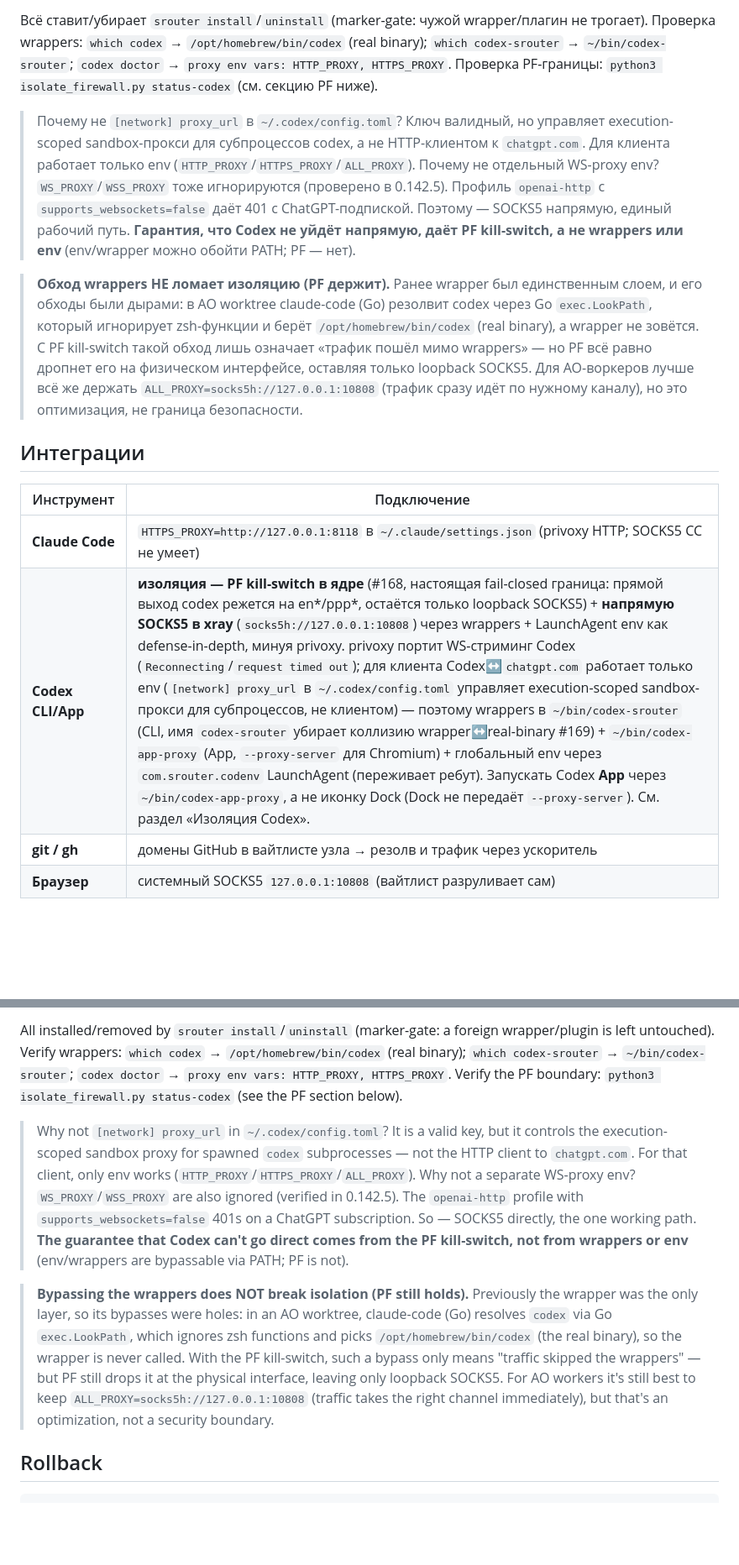
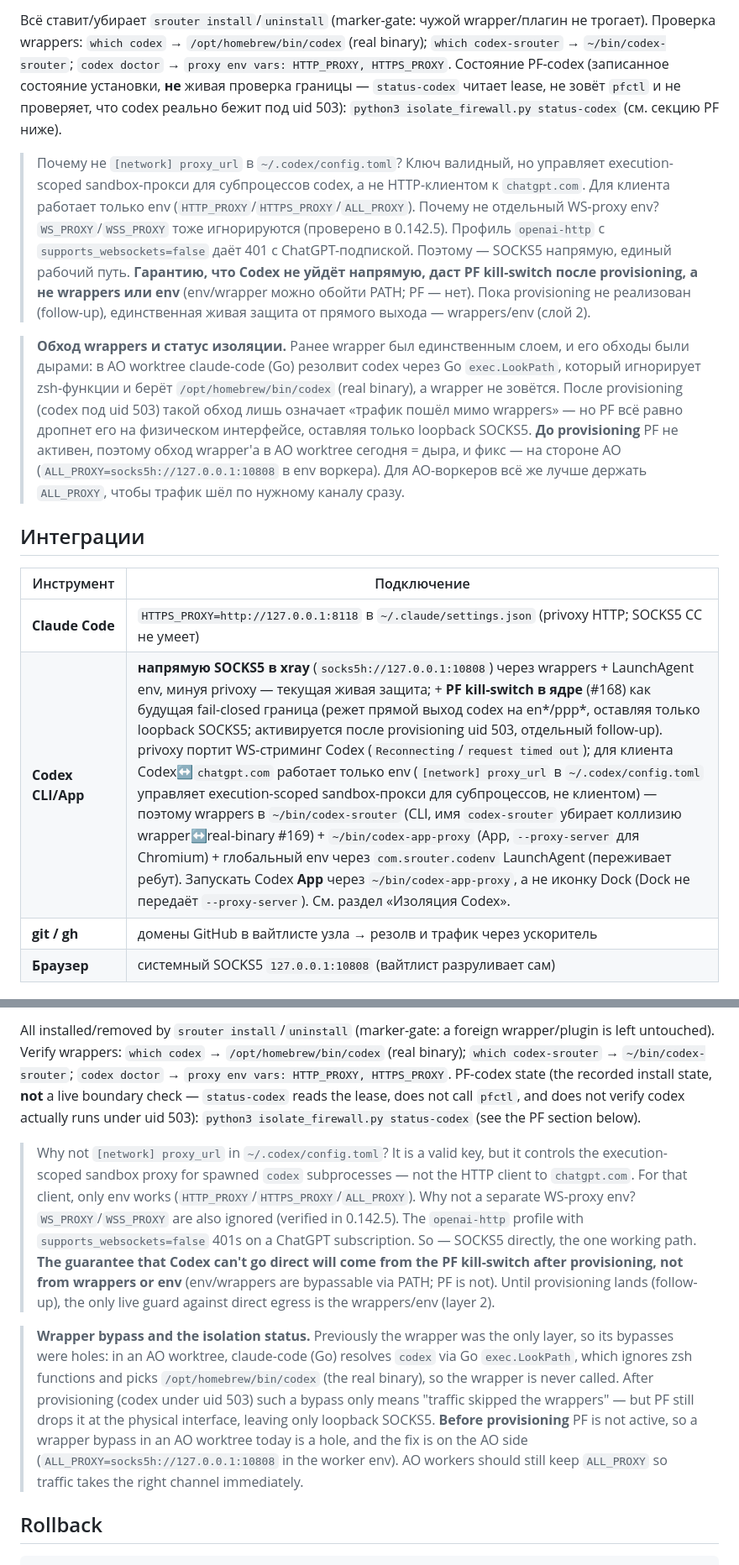
Before and after one commit to axisrow/srouter, a Markdown page: README.md, 2 parts joined by grey strips. Shown at 84% size. Drawn GitHub-style; blank space fills up the shorter version.

```diff
--- a/README.md
+++ b/README.md
@@ -295,30 +299,34 @@ binary/exec.LookPath), поэтому границей служит именно
 Всё ставит/убирает `srouter install`/`uninstall` (marker-gate: чужой wrapper/плагин не трогает).
 Проверка wrappers: `which codex` → `/opt/homebrew/bin/codex` (real binary); `which codex-srouter` →
 `~/bin/codex-srouter`; `codex doctor` → `proxy env vars: HTTP_PROXY, HTTPS_PROXY`.
-Проверка PF-границы: `python3 isolate_firewall.py status-codex` (см. секцию PF ниже).
+Состояние PF-codex (записанное состояние установки, **не** живая проверка границы — `status-codex`
+читает lease, не зовёт `pfctl` и не проверяет, что codex реально бежит под uid 503):
+`python3 isolate_firewall.py status-codex` (см. секцию PF ниже).
 
 > Почему не `[network] proxy_url` в `~/.codex/config.toml`? Ключ валидный, но управляет
 > execution-scoped sandbox-прокси для субпроцессов codex, а не HTTP-клиентом к `chatgpt.com`. Для
 > клиента работает только env (`HTTP_PROXY`/`HTTPS_PROXY`/`ALL_PROXY`).
 > Почему не отдельный WS-proxy env? `WS_PROXY`/`WSS_PROXY` тоже игнорируются (проверено в 0.142.5).
 > Профиль `openai-http` с `supports_websockets=false` даёт 401 с ChatGPT-подпиской. Поэтому — SOCKS5
-> напрямую, единый рабочий путь. **Гарантия, что Codex не уйдёт напрямую, даёт PF kill-switch, а не
-> wrappers или env** (env/wrapper можно обойти PATH; PF — нет).
+> напрямую, единый рабочий путь. **Гарантию, что Codex не уйдёт напрямую, даст PF kill-switch после
+> provisioning, а не wrappers или env** (env/wrapper можно обойти PATH; PF — нет). Пока provisioning
+> не реализован (follow-up), единственная живая защита от прямого выхода — wrappers/env (слой 2).
 
-> **Обход wrappers НЕ ломает изоляцию (PF держит).** Ранее wrapper был единственным слоем, и его
-> обходы были дырами: в AO worktree claude-code (Go) резолвит codex через Go `exec.LookPath`, который
+> **Обход wrappers и статус изоляции.** Ранее wrapper был единственным слоем, и его обходы были
+> дырами: в AO worktree claude-code (Go) резолвит codex через Go `exec.LookPath`, который
 > игнорирует zsh-функции и берёт `/opt/homebrew/bin/codex` (real binary), а wrapper не зовётся.
-> С PF kill-switch такой обход лишь означает «трафик пошёл мимо wrappers» — но PF всё равно дропнет
-> его на физическом интерфейсе, оставляя только loopback SOCKS5. Для AO-воркеров лучше всё же держать
-> `ALL_PROXY=socks5h://127.0.0.1:10808` (трафик сразу идёт по нужному каналу), но это оптимизация, не
-> граница безопасности.
+> После provisioning (codex под uid 503) такой обход лишь означает «трафик пошёл мимо wrappers» — но
+> PF всё равно дропнет его на физическом интерфейсе, оставляя только loopback SOCKS5. **До
+> provisioning** PF не активен, поэтому обход wrapper'а в AO worktree сегодня = дыра, и фикс — на
+> стороне AO (`ALL_PROXY=socks5h://127.0.0.1:10808` в env воркера). Для AO-воркеров всё же лучше
+> держать `ALL_PROXY`, чтобы трафик шёл по нужному каналу сразу.
 
 ## Интеграции
 
 | Инструмент | Подключение |
 |---|---|
 | **Claude Code** | `HTTPS_PROXY=http://127.0.0.1:8118` в `~/.claude/settings.json` (privoxy HTTP; SOCKS5 CC не умеет) |
-| **Codex CLI/App** | **изоляция — PF kill-switch в ядре** (#168, настоящая fail-closed граница: прямой выход codex режется на en*/ppp*, остаётся только loopback SOCKS5) + **напрямую SOCKS5 в xray** (`socks5h://127.0.0.1:10808`) через wrappers + LaunchAgent env как defense-in-depth, минуя privoxy. privoxy портит WS-стриминг Codex (`Reconnecting`/`request timed out`); для клиента Codex↔`chatgpt.com` работает только env (`[network] proxy_url` в `~/.codex/config.toml` управляет execution-scoped sandbox-прокси для субпроцессов, не клиентом) — поэтому wrappers в `~/bin/codex-srouter` (CLI, имя `codex-srouter` убирает коллизию wrapper↔real-binary #169) + `~/bin/codex-app-proxy` (App, `--proxy-server` для Chromium) + глобальный env через `com.srouter.codenv` LaunchAgent (переживает ребут). Запускать Codex **App** через `~/bin/codex-app-proxy`, а не иконку Dock (Dock не передаёт `--proxy-server`). См. раздел «Изоляция Codex». |
+| **Codex CLI/App** | **напрямую SOCKS5 в xray** (`socks5h://127.0.0.1:10808`) через wrappers + LaunchAgent env, минуя privoxy — текущая живая защита; + **PF kill-switch в ядре** (#168) как будущая fail-closed граница (режет прямой выход codex на en*/ppp*, оставляя только loopback SOCKS5; активируется после provisioning uid 503, отдельный follow-up). privoxy портит WS-стриминг Codex (`Reconnecting`/`request timed out`); для клиента Codex↔`chatgpt.com` работает только env (`[network] proxy_url` в `~/.codex/config.toml` управляет execution-scoped sandbox-прокси для субпроцессов, не клиентом) — поэтому wrappers в `~/bin/codex-srouter` (CLI, имя `codex-srouter` убирает коллизию wrapper↔real-binary #169) + `~/bin/codex-app-proxy` (App, `--proxy-server` для Chromium) + глобальный env через `com.srouter.codenv` LaunchAgent (переживает ребут). Запускать Codex **App** через `~/bin/codex-app-proxy`, а не иконку Dock (Dock не передаёт `--proxy-server`). См. раздел «Изоляция Codex». |
 | **git / gh** | домены GitHub в вайтлисте узла → резолв и трафик через ускоритель |
 | **Браузер** | системный SOCKS5 `127.0.0.1:10808` (вайтлист разруливает сам) |
 
@@ -589,23 +601,28 @@ optimization (they route traffic through the right channel without relying on th
 All installed/removed by `srouter install`/`uninstall` (marker-gate: a foreign wrapper/plugin is left
 untouched). Verify wrappers: `which codex` → `/opt/homebrew/bin/codex` (real binary);
 `which codex-srouter` → `~/bin/codex-srouter`; `codex doctor` → `proxy env vars: HTTP_PROXY, HTTPS_PROXY`.
-Verify the PF boundary: `python3 isolate_firewall.py status-codex` (see the PF section below).
+PF-codex state (the recorded install state, **not** a live boundary check — `status-codex` reads the
+lease, does not call `pfctl`, and does not verify codex actually runs under uid 503):
+`python3 isolate_firewall.py status-codex` (see the PF section below).
 
 > Why not `[network] proxy_url` in `~/.codex/config.toml`? It is a valid key, but it controls the
 > execution-scoped sandbox proxy for spawned `codex` subprocesses — not the HTTP client to
 > `chatgpt.com`. For that client, only env works (`HTTP_PROXY`/`HTTPS_PROXY`/`ALL_PROXY`).
 > Why not a separate WS-proxy env? `WS_PROXY`/`WSS_PROXY` are also ignored (verified in 0.142.5).
 > The `openai-http` profile with `supports_websockets=false` 401s on a ChatGPT subscription. So —
-> SOCKS5 directly, the one working path. **The guarantee that Codex can't go direct comes from the PF
-> kill-switch, not from wrappers or env** (env/wrappers are bypassable via PATH; PF is not).
+> SOCKS5 directly, the one working path. **The guarantee that Codex can't go direct will come from the
+> PF kill-switch after provisioning, not from wrappers or env** (env/wrappers are bypassable via PATH;
+> PF is not). Until provisioning lands (follow-up), the only live guard against direct egress is the
+> wrappers/env (layer 2).
 
-> **Bypassing the wrappers does NOT break isolation (PF still holds).** Previously the wrapper was the
-> only layer, so its bypasses were holes: in an AO worktree, claude-code (Go) resolves `codex` via Go
-> `exec.LookPath`, which ignores zsh functions and picks `/opt/homebrew/bin/codex` (the real binary),
-> so the wrapper is never called. With the PF kill-switch, such a bypass only means "traffic skipped
-> the wrappers" — but PF still drops it at the physical interface, leaving only loopback SOCKS5. For
-> AO workers it's still best to keep `ALL_PROXY=socks5h://127.0.0.1:10808` (traffic takes the right
-> channel immediately), but that's an optimization, not a security boundary.
+> **Wrapper bypass and the isolation status.** Previously the wrapper was the only layer, so its
+> bypasses were holes: in an AO worktree, claude-code (Go) resolves `codex` via Go `exec.LookPath`,
+> which ignores zsh functions and picks `/opt/homebrew/bin/codex` (the real binary), so the wrapper is
+> never called. After provisioning (codex under uid 503) such a bypass only means "traffic skipped the
+> wrappers" — but PF still drops it at the physical interface, leaving only loopback SOCKS5. **Before
+> provisioning** PF is not active, so a wrapper bypass in an AO worktree today is a hole, and the fix
+> is on the AO side (`ALL_PROXY=socks5h://127.0.0.1:10808` in the worker env). AO workers should still
+> keep `ALL_PROXY` so traffic takes the right channel immediately.
 
 ## Rollback
 
```
Also changed, not shown: other parts of README.md (+23 -15 lines).
